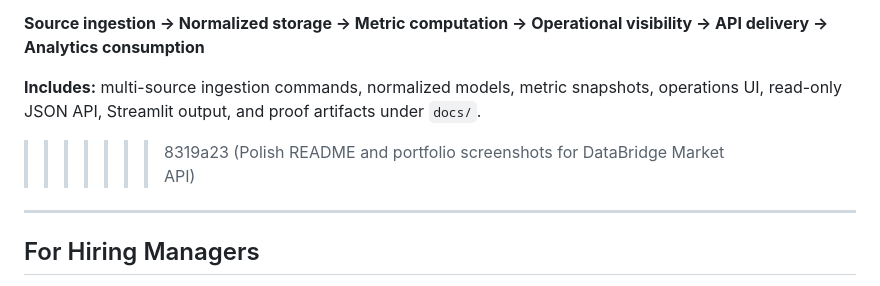
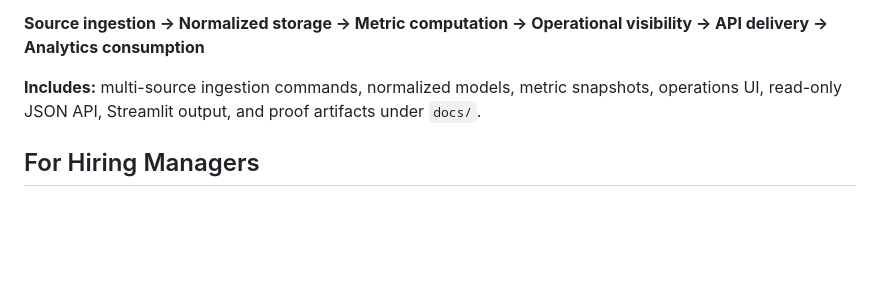
Before and after one commit to aminul-portfolio/databridge-market-api, a Markdown page: README.md, the part around the change. GitHub-like rendering; blank space fills up the shorter version.

```diff
--- a/README.md
+++ b/README.md
@@ -11,9 +11,6 @@
 **Source ingestion → Normalized storage → Metric computation → Operational visibility → API delivery → Analytics consumption**
 
 **Includes:** multi-source ingestion commands, normalized models, metric snapshots, operations UI, read-only JSON API, Streamlit output, and proof artifacts under `docs/`.
-
->>>>>>> 8319a23 (Polish README and portfolio screenshots for DataBridge Market API)
----
 
 ## For Hiring Managers
 
```
